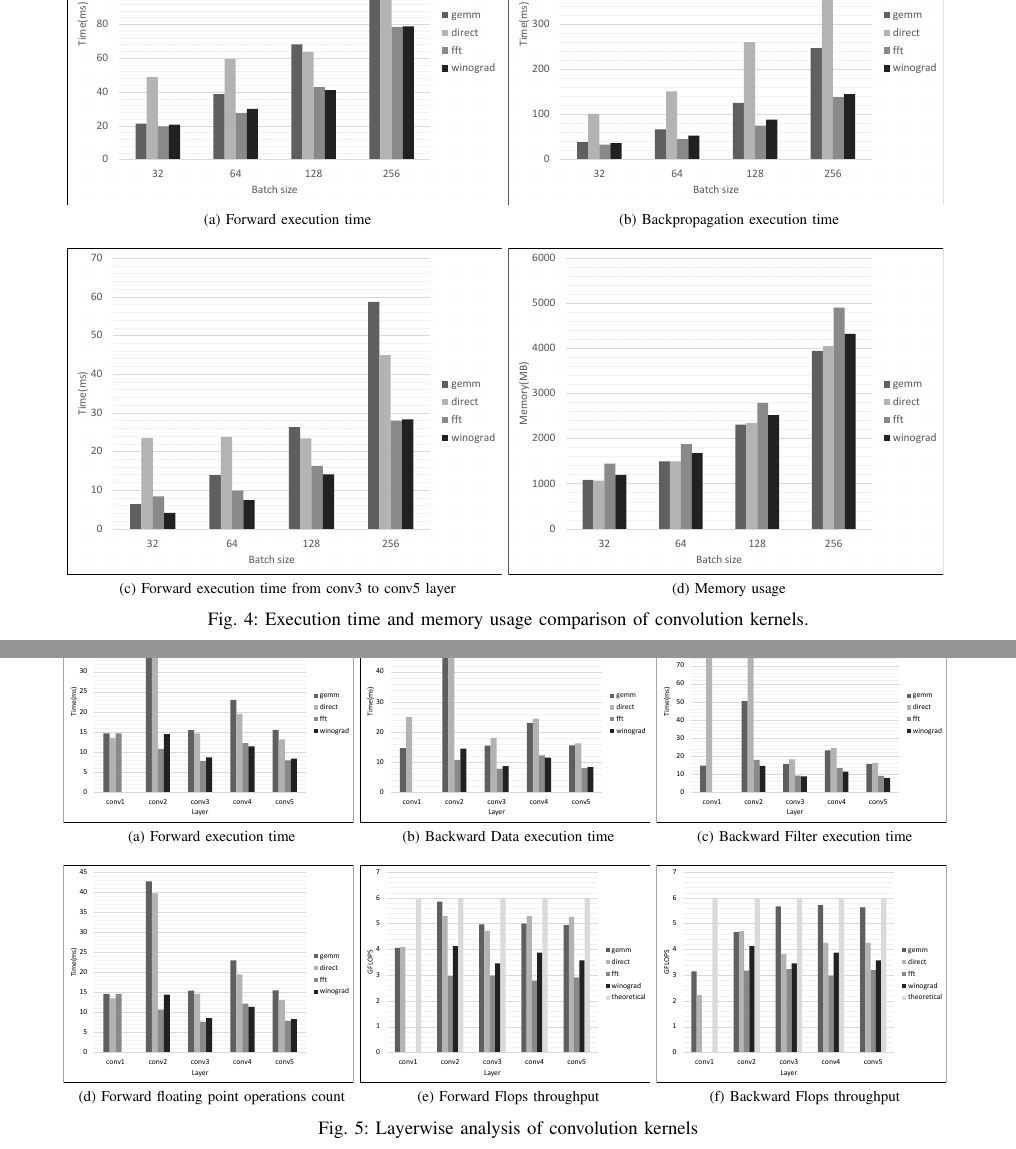
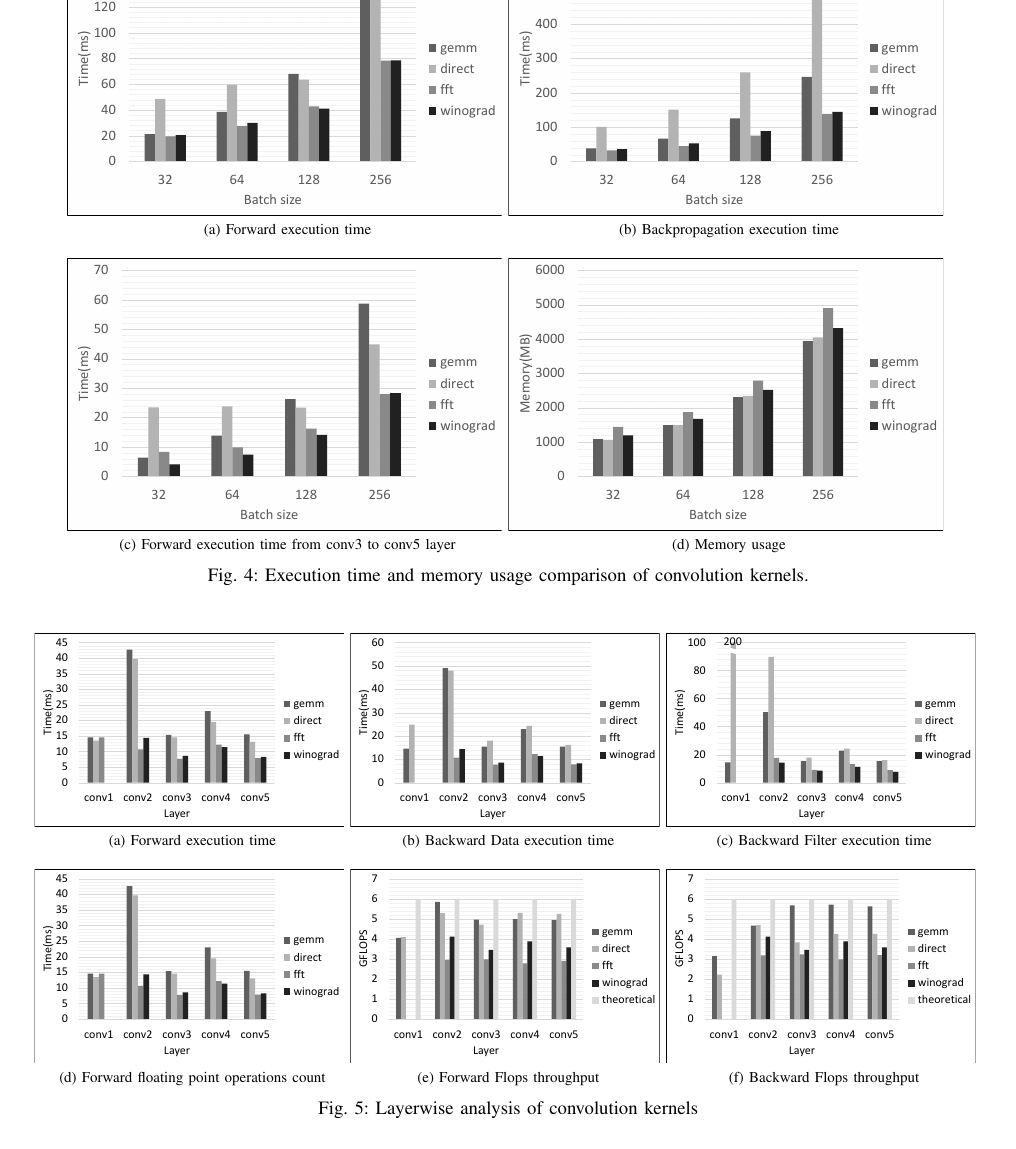
Before and after one commit to csehydrogen/PACFG, a LaTeX paper (ispass17.tex, which reads analysis.tex): two parts of pages 7 and 8 of 11 before the commit and part of page 7 of 10 after it, the two joined at a grey line, cut at the place of the change. Compiled offline with pdfLaTeX; a missing font is replaced by an installed copy or a similar font; a LaTeX package or settings file that is missing is left out.

Commit message:
modified figures

```diff
--- a/analysis.tex
+++ b/analysis.tex
@@ -135,18 +135,18 @@ FFT convolution kernels occupies the most GPU memory, using around 20\% more mem
 
 \begin{figure*}[!t]
   \centering
-  \subfloat[Forward execution time] {\includegraphics[width=.3\linewidth]{./figures/layerwise_fwd}
+  \subfloat[Forward execution time] {\includegraphics[width=.32\linewidth]{./figures/layerwise_fwd}
   \label{fig_layerwise_fwd}}
-  \subfloat[Backward Data execution time] {\includegraphics[width=.3\linewidth]{./figures/layerwise_bd}
+  \subfloat[Backward Data execution time] {\includegraphics[width=.32\linewidth]{./figures/layerwise_bd}
   \label{fig_layerwise_bd}}
-  \subfloat[Backward Filter execution time] {\includegraphics[width=.3\linewidth]{./figures/layerwise_bw}
+  \subfloat[Backward Filter execution time] {\includegraphics[width=.32\linewidth]{./figures/layerwise_bw}
   \label{fig_layerwise_bw}}
   \hfil
-  \subfloat[Forward floating point operations count] {\includegraphics[width=.3\linewidth]{./figures/layerwise_fwd}
+  \subfloat[Forward floating point operations count] {\includegraphics[width=.32\linewidth]{./figures/layerwise_fwd}
   \label{fig_layerwise_flop_count}}
-  \subfloat[Forward Flops throughput] {\includegraphics[width=.3\linewidth]{./figures/layerwise_flops_fwd}
+  \subfloat[Forward Flops throughput] {\includegraphics[width=.32\linewidth]{./figures/layerwise_flops_fwd}
   \label{fig_layerwise_flops_fwd}}
-  \subfloat[Backward Flops throughput] {\includegraphics[width=.3\linewidth]{./figures/layerwise_flops_bd}
+  \subfloat[Backward Flops throughput] {\includegraphics[width=.32\linewidth]{./figures/layerwise_flops_bd}
   \label{fig_layerwise_flops_bd}}
   \caption{Layerwise analysis of convolution kernels}
   \label{fig_layerwise}
```
Also changed, not shown: figures/gpu_mem_kernels.pdf, figures/gpu_time_bwd.pdf, figures/gpu_time_conv345.pdf, figures/gpu_time_fwd.pdf, figures/layerwise_bd.pdf, figures/layerwise_bw.pdf, figures/layerwise_flop_count.pdf, figures/layerwise_flops_bd.pdf, figures/layerwise_flops_fwd.pdf, figures/layerwise_fwd.pdf.
